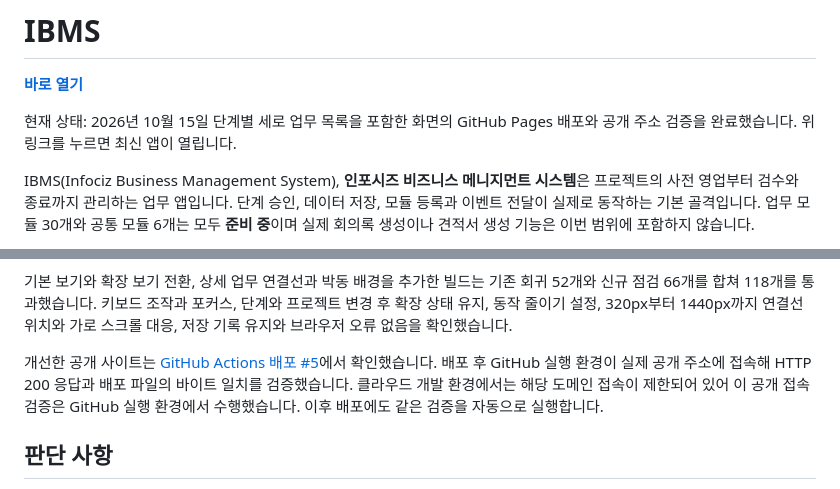
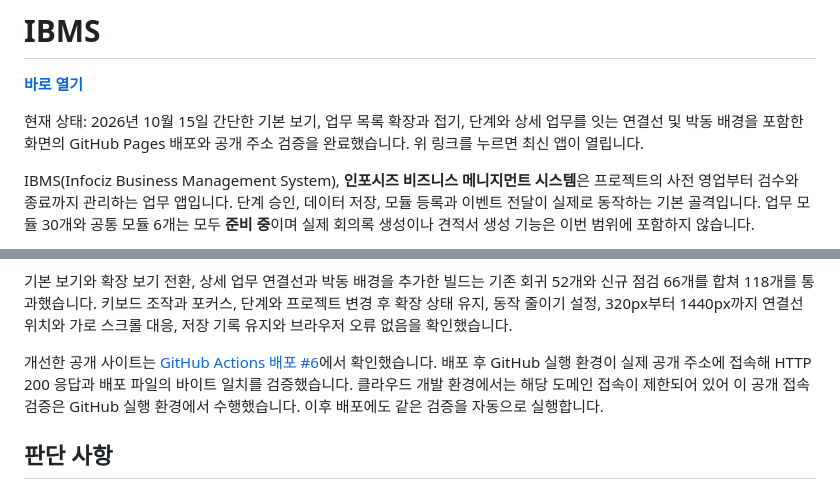
Before and after one commit to MJKIM84/IBCM, a Markdown page: README.md, 2 parts joined by grey strips. Rendered like a GitHub page.

Commit message:
Document verified compact workflow deployment [skip ci]

```diff
--- a/README.md
+++ b/README.md
@@ -2,7 +2,7 @@
 
 **[바로 열기](https://mjkim84.github.io/IBCM/)**
 
-현재 상태: 2026년 10월 15일 단계별 세로 업무 목록을 포함한 화면의 GitHub Pages 배포와 공개 주소 검증을 완료했습니다. 위 링크를 누르면 최신 앱이 열립니다.
+현재 상태: 2026년 10월 15일 간단한 기본 보기, 업무 목록 확장과 접기, 단계와 상세 업무를 잇는 연결선 및 박동 배경을 포함한 화면의 GitHub Pages 배포와 공개 주소 검증을 완료했습니다. 위 링크를 누르면 최신 앱이 열립니다.
 
 IBMS(Infociz Business Management System), **인포시즈 비즈니스 메니지먼트 시스템**은 프로젝트의 사전 영업부터 검수와 종료까지 관리하는 업무 앱입니다. 단계 승인, 데이터 저장, 모듈 등록과 이벤트 전달이 실제로 동작하는 기본 골격입니다. 업무 모듈 30개와 공통 모듈 6개는 모두 **준비 중**이며 실제 회의록 생성이나 견적서 생성 기능은 이번 범위에 포함하지 않습니다.
 
@@ -228,7 +228,7 @@ SQLite 파일을 임시 디스크에만 두면 서버 재시작이나 재배포
 
 기본 보기와 확장 보기 전환, 상세 업무 연결선과 박동 배경을 추가한 빌드는 기존 회귀 52개와 신규 점검 66개를 합쳐 118개를 통과했습니다. 키보드 조작과 포커스, 단계와 프로젝트 변경 후 확장 상태 유지, 동작 줄이기 설정, 320px부터 1440px까지 연결선 위치와 가로 스크롤 대응, 저장 기록 유지와 브라우저 오류 없음을 확인했습니다.
 
-개선한 공개 사이트는 [GitHub Actions 배포 #5](https://github.com/MJKIM84/IBCM/actions/runs/38665389567)에서 확인했습니다. 배포 후 GitHub 실행 환경이 실제 공개 주소에 접속해 HTTP 200 응답과 배포 파일의 바이트 일치를 검증했습니다. 클라우드 개발 환경에서는 해당 도메인 접속이 제한되어 있어 이 공개 접속 검증은 GitHub 실행 환경에서 수행했습니다. 이후 배포에도 같은 검증을 자동으로 실행합니다.
+개선한 공개 사이트는 [GitHub Actions 배포 #6](https://github.com/MJKIM84/IBCM/actions/runs/38667089018)에서 확인했습니다. 배포 후 GitHub 실행 환경이 실제 공개 주소에 접속해 HTTP 200 응답과 배포 파일의 바이트 일치를 검증했습니다. 클라우드 개발 환경에서는 해당 도메인 접속이 제한되어 있어 이 공개 접속 검증은 GitHub 실행 환경에서 수행했습니다. 이후 배포에도 같은 검증을 자동으로 실행합니다.
 
 ## 판단 사항
 
```
